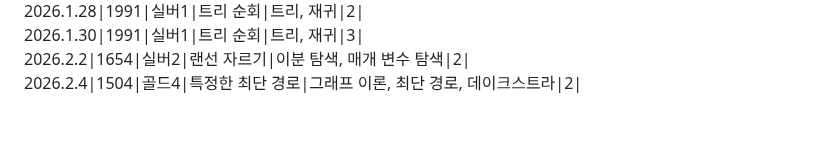
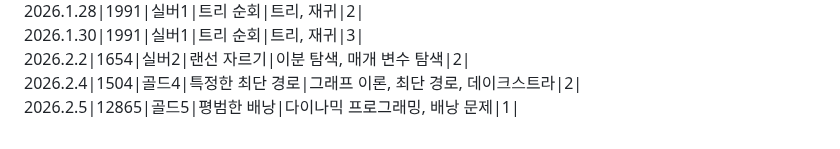
Before and after one commit to SiRyus1111/Baek-Joon, a Markdown page: README.md, the part around the change. GitHub-like rendering.

Commit message:
리드미에 26.2.5 문제 내역 추가

```diff
--- a/README.md
+++ b/README.md
@@ -87,3 +87,4 @@ C++,C# 문법도 익히기.
 2026.1.30|1991|실버1|트리 순회|트리, 재귀|3|
 2026.2.2|1654|실버2|랜선 자르기|이분 탐색, 매개 변수 탐색|2|
 2026.2.4|1504|골드4|특정한 최단 경로|그래프 이론, 최단 경로, 데이크스트라|2|
+2026.2.5|12865|골드5|평범한 배낭|다이나믹 프로그래밍, 배낭 문제|1|
```
